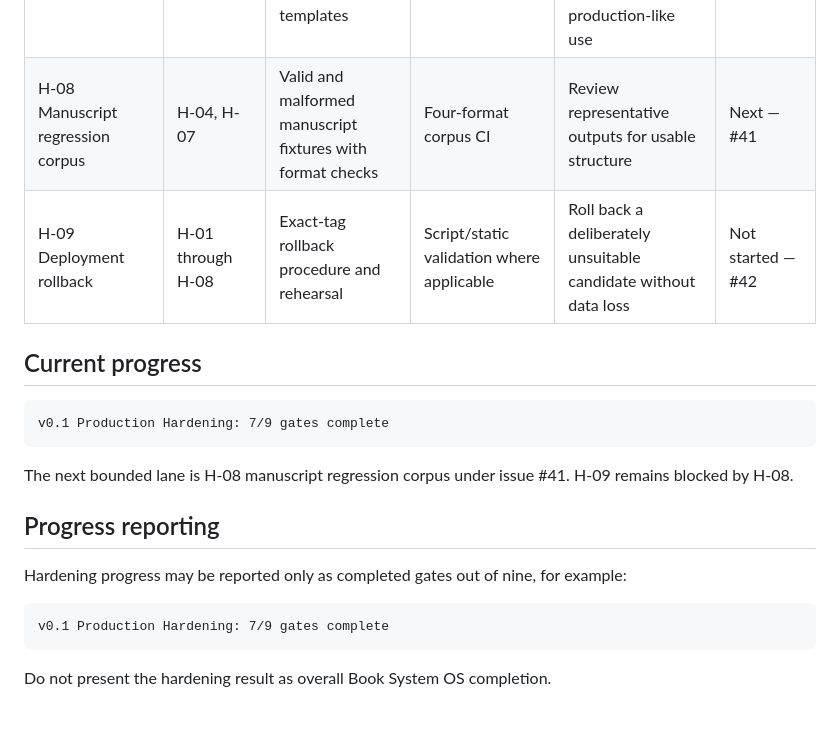
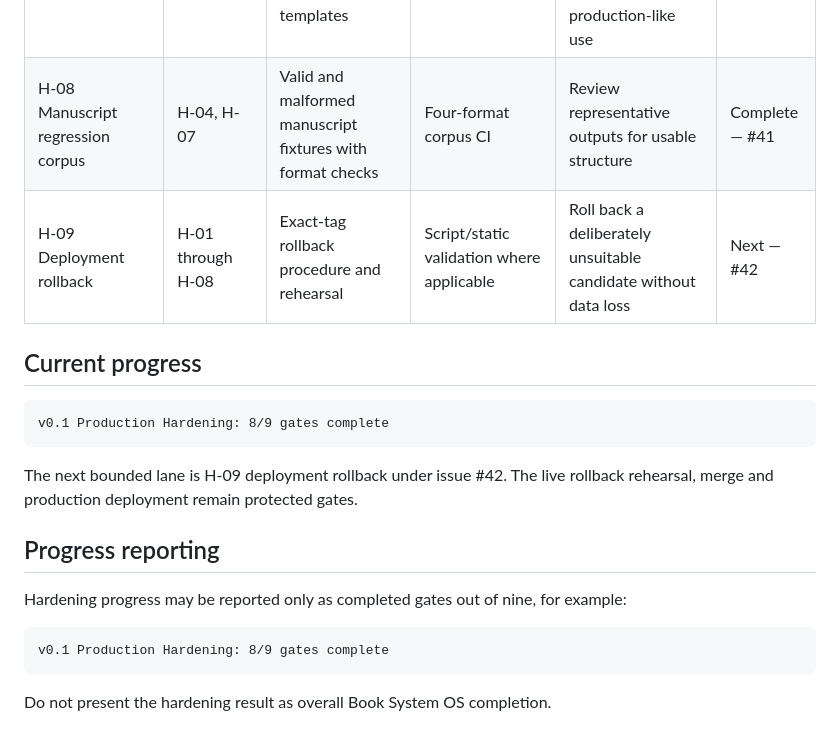
Before and after one commit to armpitpete/book-system-os, a Markdown page: docs/PRODUCTION_HARDENING_GATE_MATRIX.md, the part around the change. GitHub-like rendering.

Commit message:
H-09: mark rollback as final hardening gate

````diff
--- a/docs/PRODUCTION_HARDENING_GATE_MATRIX.md
+++ b/docs/PRODUCTION_HARDENING_GATE_MATRIX.md
@@ -13,23 +13,23 @@ It is a planning and evidence index. It does not alter the completed v0.1 determ
 | H-05 Readiness and observability | H-02, H-04 | Readiness endpoint, heartbeat, dependency and capacity checks | Dependency-failure readiness tests | Demonstrate stopped publishing is visible to an operator | Complete — #38 |
 | H-06 Web and administrative security | H-04 | CSRF, rate limiting, body limits and audit events | CSRF, abuse, limit and authentication tests | Rotate credentials and verify administrative events | Complete — #39 |
 | H-07 Dashboard consolidation | H-06 | One authoritative route and maintainable templates | Full dashboard behavioural regression suite | Confirm all dashboard operations through authenticated production-like use | Complete — #40 |
-| H-08 Manuscript regression corpus | H-04, H-07 | Valid and malformed manuscript fixtures with format checks | Four-format corpus CI | Review representative outputs for usable structure | Next — #41 |
-| H-09 Deployment rollback | H-01 through H-08 | Exact-tag rollback procedure and rehearsal | Script/static validation where applicable | Roll back a deliberately unsuitable candidate without data loss | Not started — #42 |
+| H-08 Manuscript regression corpus | H-04, H-07 | Valid and malformed manuscript fixtures with format checks | Four-format corpus CI | Review representative outputs for usable structure | Complete — #41 |
+| H-09 Deployment rollback | H-01 through H-08 | Exact-tag rollback procedure and rehearsal | Script/static validation where applicable | Roll back a deliberately unsuitable candidate without data loss | Next — #42 |
 
 ## Current progress
 
 ```text
-v0.1 Production Hardening: 7/9 gates complete
+v0.1 Production Hardening: 8/9 gates complete
 ```
 
-The next bounded lane is H-08 manuscript regression corpus under issue #41. H-09 remains blocked by H-08.
+The next bounded lane is H-09 deployment rollback under issue #42. The live rollback rehearsal, merge and production deployment remain protected gates.
 
 ## Progress reporting
 
 Hardening progress may be reported only as completed gates out of nine, for example:
 
 ```text
-v0.1 Production Hardening: 7/9 gates complete
+v0.1 Production Hardening: 8/9 gates complete
 ```
 
 Do not present the hardening result as overall Book System OS completion.
````
